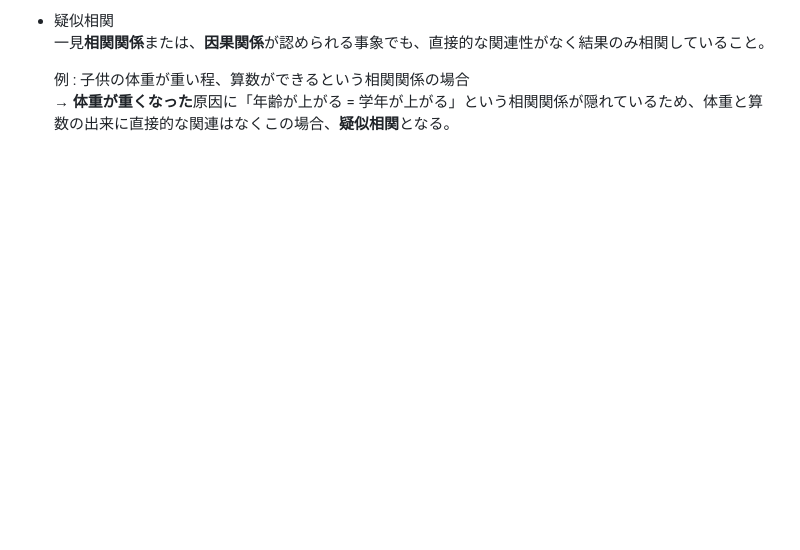
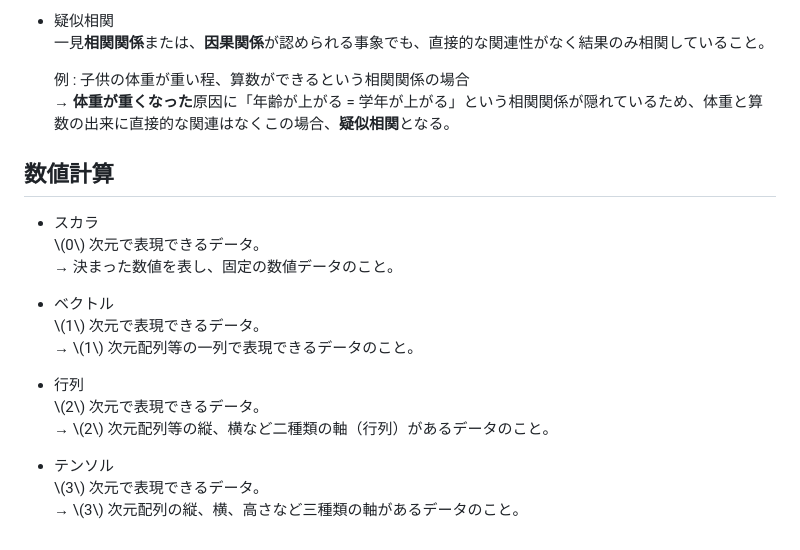
Before and after one commit to s-hama/sigma-se-tech-blog, a Markdown page: contents/pid45.md, the part around the change. Rendered like a GitHub page; blank space fills up the shorter version.

Commit message:
feat: add numerical calculation

```diff
--- a/contents/pid45.md
+++ b/contents/pid45.md
@@ -74,3 +74,20 @@
 
     例 : 子供の体重が重い程、算数ができるという相関関係の場合<br>
     → **体重が重くなった**原因に「年齢が上がる = 学年が上がる」という相関関係が隠れているため、体重と算数の出来に直接的な関連はなくこの場合、**疑似相関**となる。
+
+## 数値計算
+- スカラ<br>
+    \\(0\\) 次元で表現できるデータ。<br>
+    → 決まった数値を表し、固定の数値データのこと。
+
+- ベクトル<br>
+    \\(1\\) 次元で表現できるデータ。<br>
+    → \\(1\\) 次元配列等の一列で表現できるデータのこと。
+
+- 行列<br>
+    \\(2\\) 次元で表現できるデータ。<br>
+    → \\(2\\) 次元配列等の縦、横など二種類の軸（行列）があるデータのこと。
+
+- テンソル<br>
+    \\(3\\) 次元で表現できるデータ。<br>
+    → \\(3\\) 次元配列の縦、横、高さなど三種類の軸があるデータのこと。
```
